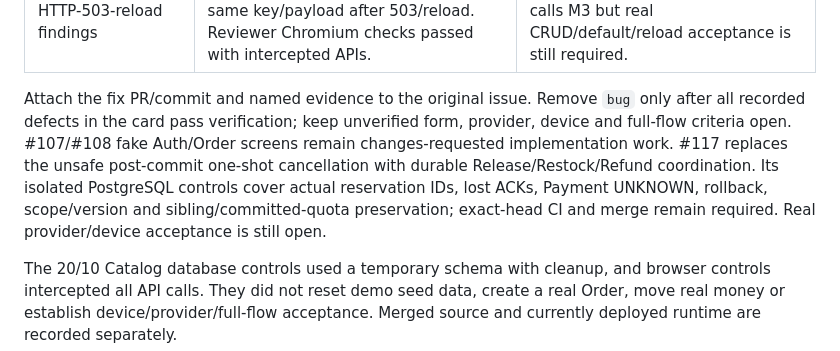
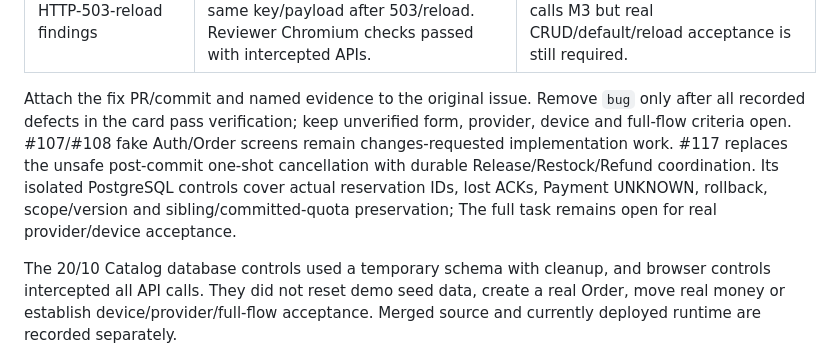
Before and after one commit to embetapbay123/PBL6, a Markdown page: docs/implementation/known-bugs.md, the part around the change. Drawn GitHub-style.

```diff
--- a/docs/implementation/known-bugs.md
+++ b/docs/implementation/known-bugs.md
@@ -26,6 +26,6 @@ Confirmed defects and implementation gaps are visible in their existing issues a
 | BUG-STORE-01/02/03/04 — RETURNING, pending race, fixture leakage | [#109](https://github.com/embetapbay123/PBL6/pull/109): normalize responses/audit, add pending uniqueness and separate explicit fixture mode. | #40/#41 remain Review for broad acceptance. Five Store integration cases were skipped without M3_TEST_DATABASE_URL; they are not passed evidence. |
 | Prior #114 pagination / 409 / HTTP-503-reload findings | Latest PR loads 101 lines into Checkout, recalculates QUOTE_CHANGED and restores the same key/payload after 503/reload. Reviewer Chromium checks passed with intercepted APIs. | These fixes are still on the PR branch; the three open findings above block merge. Address now calls M3 but real CRUD/default/reload acceptance is still required. |
 
-Attach the fix PR/commit and named evidence to the original issue. Remove `bug` only after all recorded defects in the card pass verification; keep unverified form, provider, device and full-flow criteria open. #107/#108 fake Auth/Order screens remain changes-requested implementation work. #117 replaces the unsafe post-commit one-shot cancellation with durable Release/Restock/Refund coordination. Its isolated PostgreSQL controls cover actual reservation IDs, lost ACKs, Payment UNKNOWN, rollback, scope/version and sibling/committed-quota preservation; exact-head CI and merge remain required. Real provider/device acceptance is still open.
+Attach the fix PR/commit and named evidence to the original issue. Remove `bug` only after all recorded defects in the card pass verification; keep unverified form, provider, device and full-flow criteria open. #107/#108 fake Auth/Order screens remain changes-requested implementation work. #117 replaces the unsafe post-commit one-shot cancellation with durable Release/Restock/Refund coordination. Its isolated PostgreSQL controls cover actual reservation IDs, lost ACKs, Payment UNKNOWN, rollback, scope/version and sibling/committed-quota preservation; The full task remains open for real provider/device acceptance.
 
 The 20/10 Catalog database controls used a temporary schema with cleanup, and browser controls intercepted all API calls. They did not reset demo seed data, create a real Order, move real money or establish device/provider/full-flow acceptance. Merged source and currently deployed runtime are recorded separately.
```
Also changed, not shown: docs/implementation/hoa-task-status.md (+2 -2 lines).
